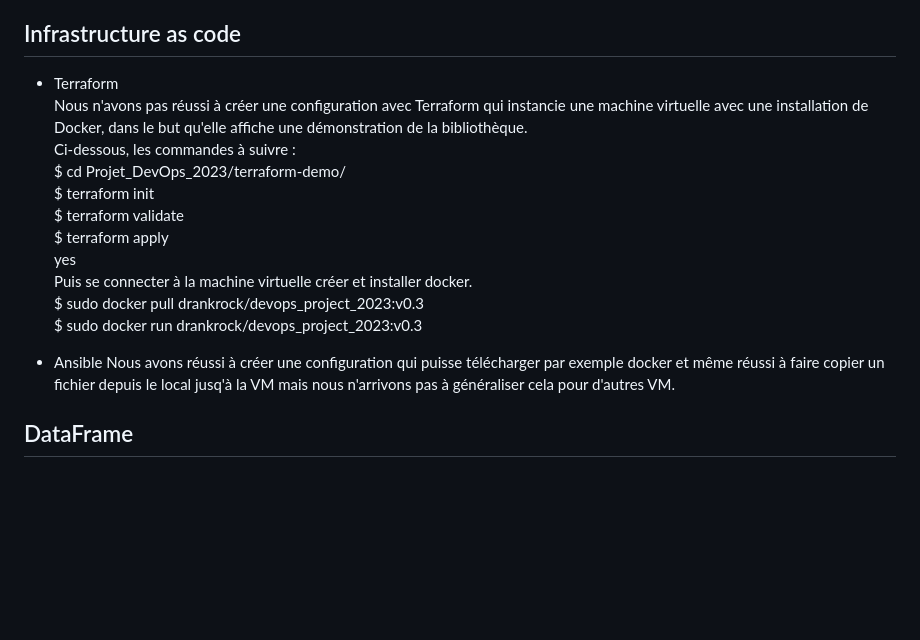
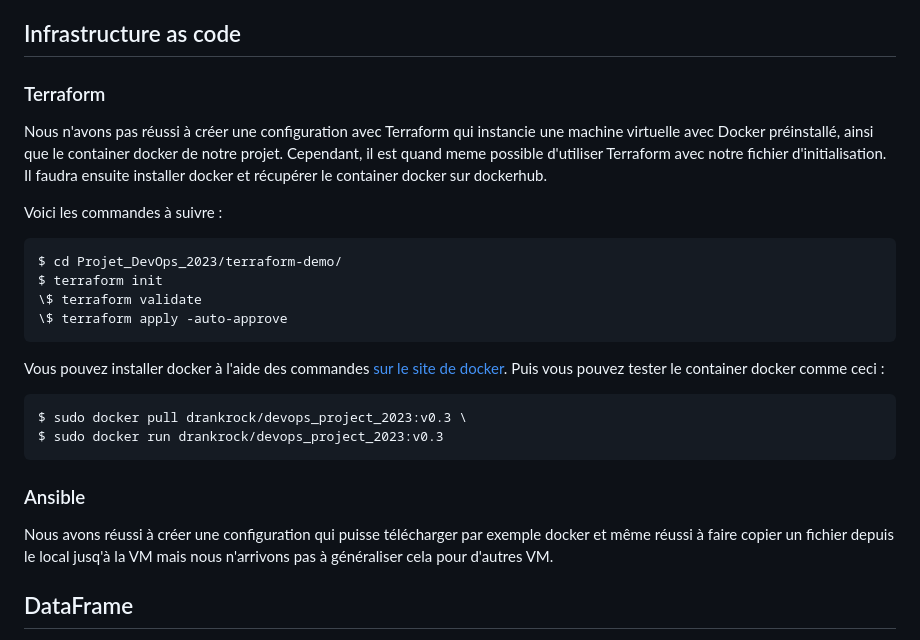
Before and after one commit to DrankRock/Projet_DevOps_2023, a Markdown page: README.md, the part around the change. GitHub-like rendering; blank space fills up the shorter version.

````diff
--- a/README.md
+++ b/README.md
@@ -34,20 +34,27 @@ Vous pouvez construire ce docker à l'aide de `docker build`, ou récupérer la
 La mise à jour de la page dockerhub est automatisé à l'aide d'un workflow github. Si le message du commit contient `:docker:v0.1:`, un nouveau docker va être créé et poussé avec le tag `v0.1`. Le tag doit respecter le format `v[0-9]+\.[0-9]+`. Ce workflow ne fonctionne que sur les branches `develop` et `main`.
 
 ## Infrastructure as code
-* Terraform \
-  Nous n'avons pas réussi à créer une configuration avec Terraform qui instancie une machine virtuelle avec une installation de Docker, dans le but qu'elle affiche une démonstration de la bibliothèque. \
-  Ci-dessous, les commandes à suivre : \
-$ cd Projet_DevOps_2023/terraform-demo/ \
-$ terraform init \
-$ terraform validate \
-$ terraform apply \
-			          yes \
-Puis se connecter à la machine virtuelle créer et installer docker. \
+### Terraform
+  Nous n'avons pas réussi à créer une configuration avec Terraform qui instancie une machine virtuelle avec Docker préinstallé, ainsi que le container docker de notre projet. Cependant, il est quand meme possible d'utiliser Terraform avec notre fichier d'initialisation. Il faudra ensuite installer docker et récupérer le container docker sur dockerhub.
+
+Voici les commandes à suivre :
+```
+$ cd Projet_DevOps_2023/terraform-demo/
+$ terraform init
+\$ terraform validate
+\$ terraform apply -auto-approve
+```
+
+Vous pouvez installer docker à l'aide des commandes [sur le site de docker](https://docs.docker.com/engine/install/).
+Puis vous pouvez tester le container docker comme ceci :
+```
 $ sudo docker pull drankrock/devops_project_2023:v0.3 \
 $ sudo docker run drankrock/devops_project_2023:v0.3
+```
 
-* Ansible
+### Ansible
 Nous avons réussi à créer une configuration qui puisse télécharger par exemple docker et même réussi à faire copier un fichier depuis le local jusq'à la VM mais nous n'arrivons pas à généraliser cela pour d'autres VM.
+
 
 ## DataFrame
 Aucune bibliothèque n’existe en Java pour manipuler des DataFrame à partir de fichiers CSV.
````
